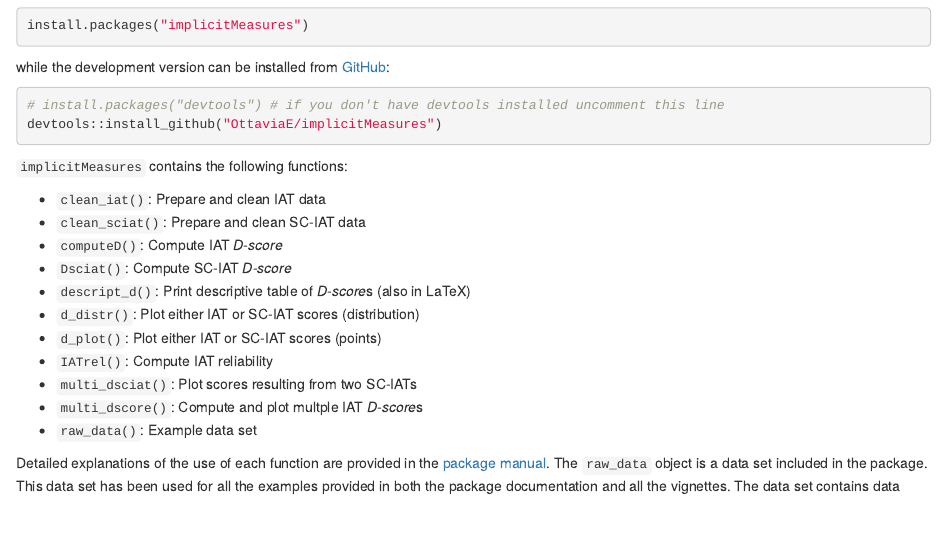
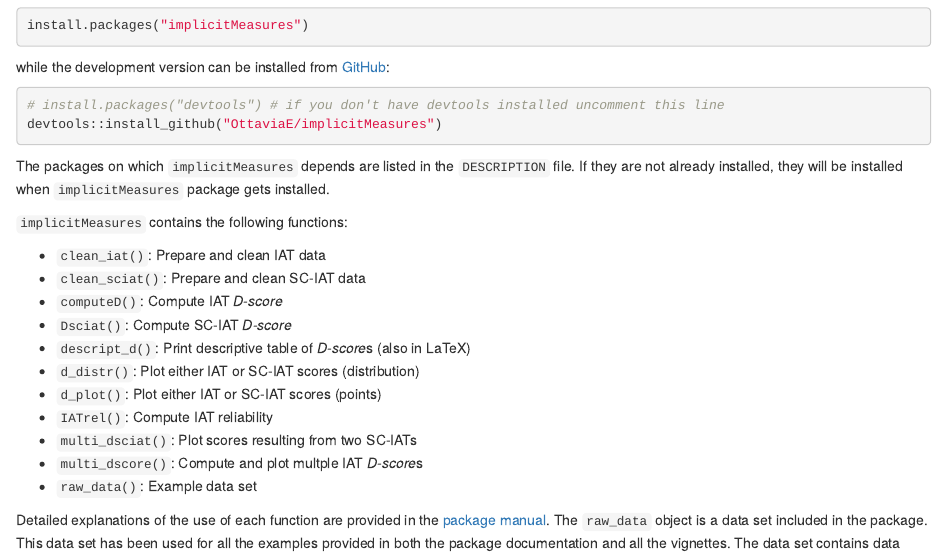
Before and after one commit to OttaviaE/implicitMeasures, an R Markdown document (inst/joss/paper.Rmd): the page in a window 1100 px wide, from 880 px down. The pictures show the output file inst/joss/paper.html that the author committed with the source, opened offline.

Commit message:
JOSS paper

````diff
--- a/inst/joss/paper.Rmd
+++ b/inst/joss/paper.Rmd
@@ -59,6 +59,8 @@ while the development version can be installed from [GitHub](https://github.com/
 devtools::install_github("OttaviaE/implicitMeasures")
 ```
 
+The packages on which `implicitMeasures` depends are listed in the `DESCRIPTION` file. If they are not already installed, they will be installed when `implicitMeasures` package gets installed.
+
 `implicitMeasures` contains the following functions:
 
 - `clean_iat()`: Prepare and clean IAT data
````
Also changed, not shown: inst/joss/paper.html, inst/joss/paper.md, inst/joss/paper.pdf (deleted).
